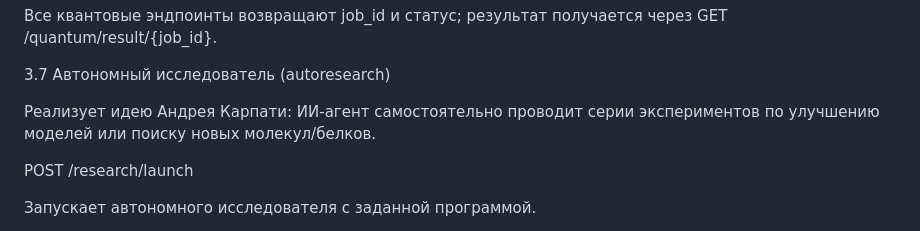
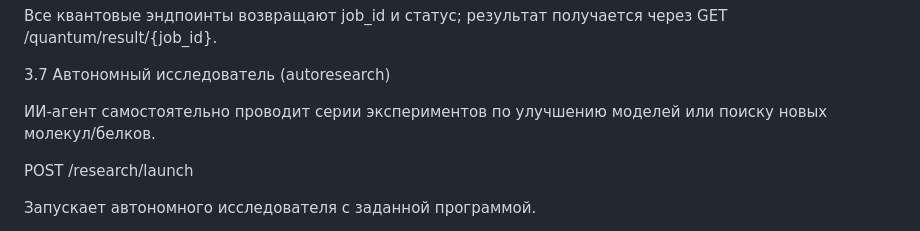
Before and after one commit to snowapi/snowapi.github.io, a Markdown page: README.md, the part around one of its changes. Drawn GitHub-style.

```diff
--- a/README.md
+++ b/README.md
@@ -278,7 +278,7 @@ POST /quantum/chemistry
 
 3.7 Автономный исследователь (autoresearch)
 
-Реализует идею Андрея Карпати: ИИ-агент самостоятельно проводит серии экспериментов по улучшению моделей или поиску новых молекул/белков.
+ИИ-агент самостоятельно проводит серии экспериментов по улучшению моделей или поиску новых молекул/белков.
 
 POST /research/launch
 
```
Also changed, not shown: other parts of README.md (+3 -3 lines).
